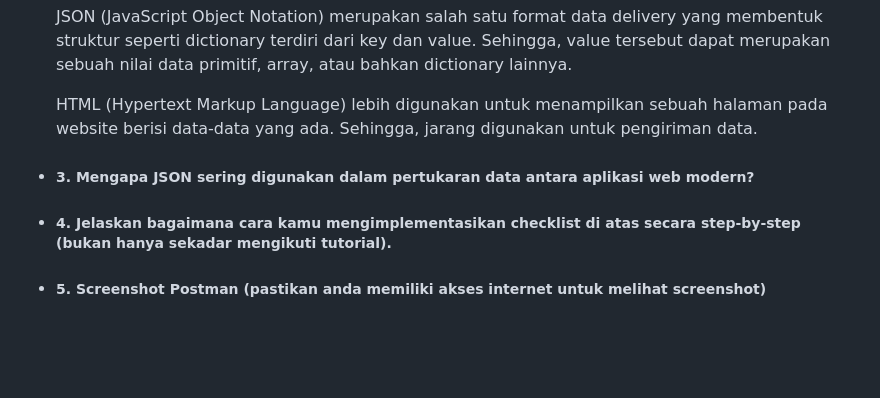
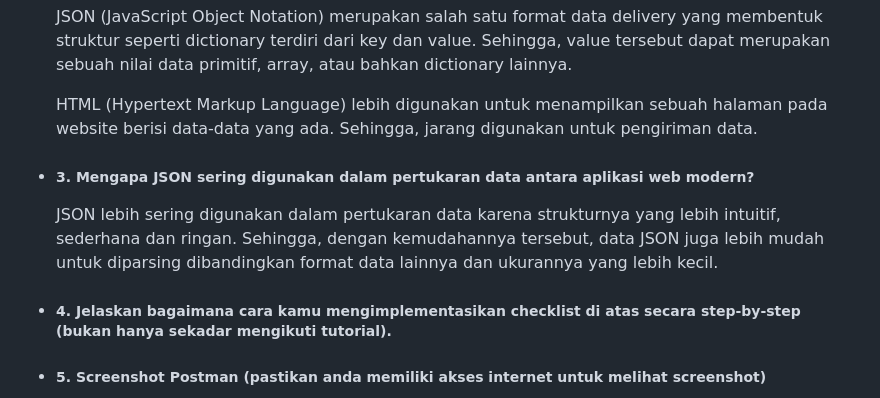
Before and after one commit to ArvinCS/brewvin, a Markdown page: README.md, the part around the change. GitHub-like rendering; blank space fills up the shorter version.

Commit message:
feat: update answer question 3 week 3

```diff
--- a/README.md
+++ b/README.md
@@ -251,7 +251,11 @@
     HTML (Hypertext Markup Language) lebih digunakan untuk menampilkan sebuah halaman pada website berisi data-data yang ada. Sehingga, jarang digunakan untuk pengiriman data.
 
 - ##### 3. Mengapa JSON sering digunakan dalam pertukaran data antara aplikasi web modern?
+    JSON lebih sering digunakan dalam pertukaran data karena strukturnya yang lebih intuitif, sederhana dan ringan. Sehingga, dengan kemudahannya tersebut, data JSON juga lebih mudah untuk diparsing dibandingkan format data lainnya dan ukurannya yang lebih kecil.
+
 - ##### 4. Jelaskan bagaimana cara kamu mengimplementasikan checklist di atas secara step-by-step (bukan hanya sekadar mengikuti tutorial).
+
+
 - ##### 5. Screenshot Postman (pastikan anda memiliki akses internet untuk melihat screenshot)
 - 1) HTML
   ![postman-xml-id](https://github.com/ArvinCS/brewvin/assets/36118285/de5ac1f7-aaba-404b-aace-3b9accf06d1f)
```
